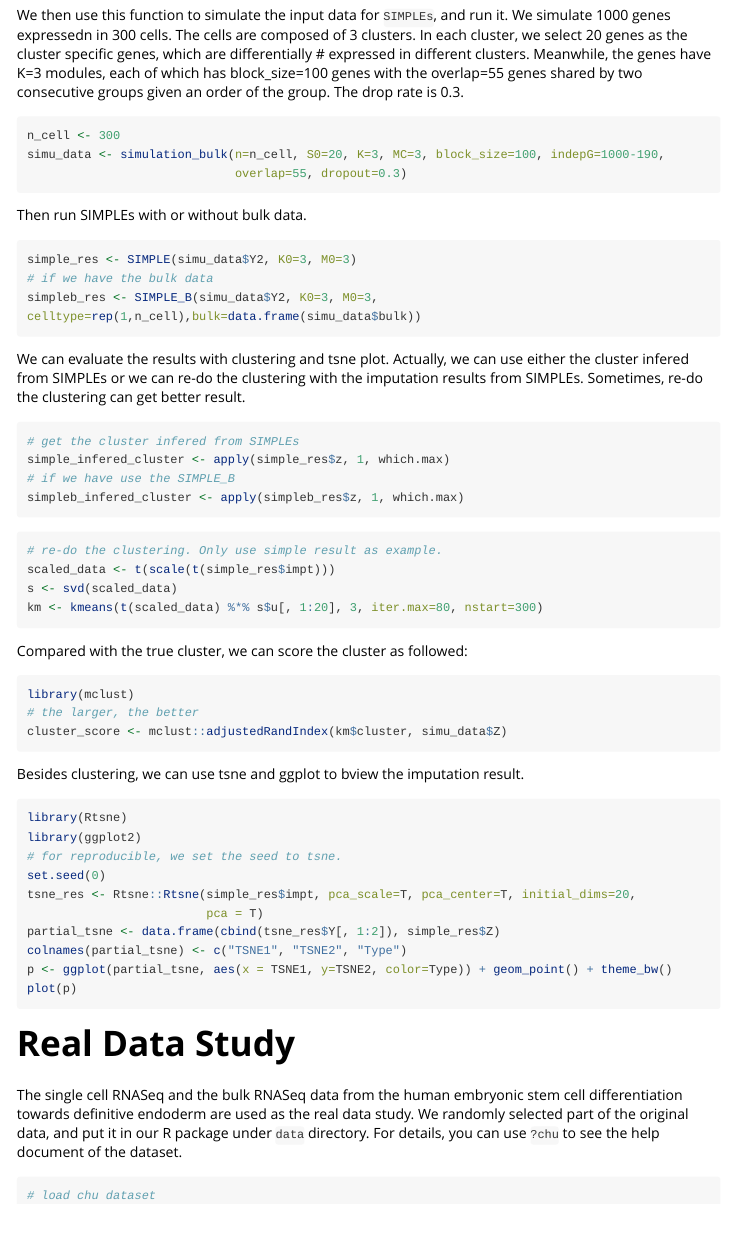
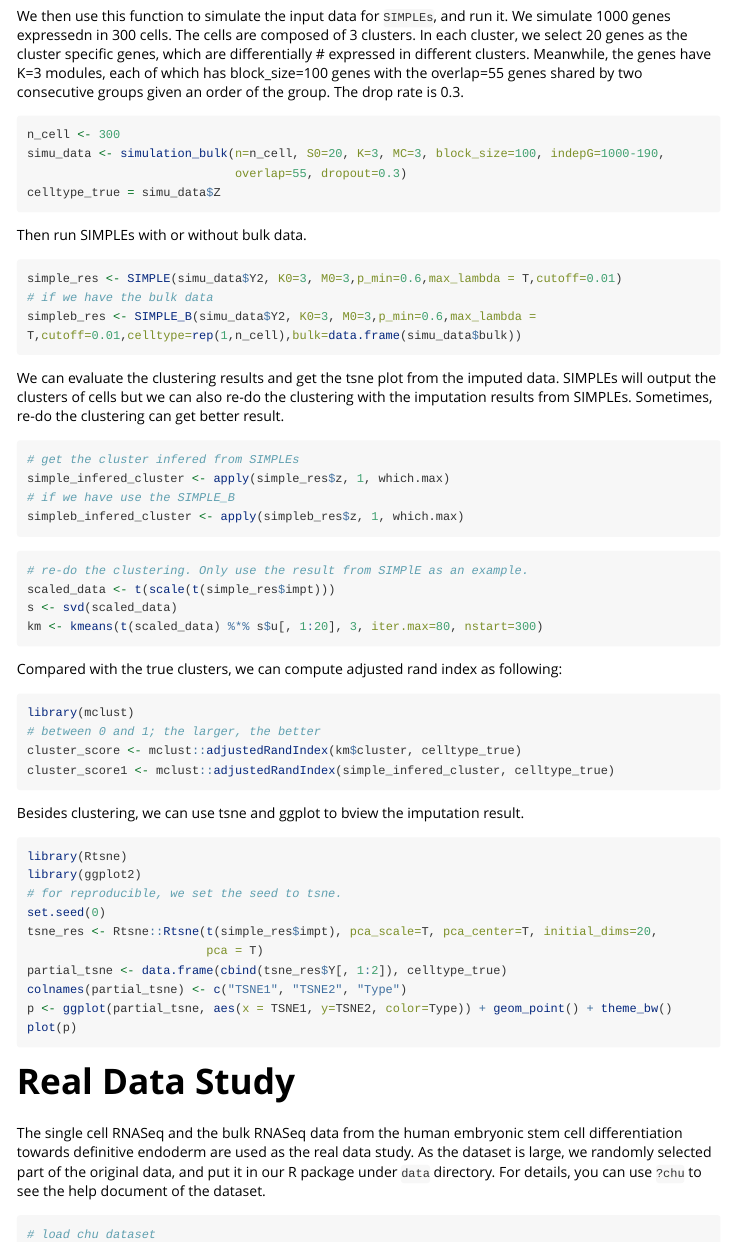
Before and after one commit to xyz111131/SIMPLEs, an R Markdown document (vignettes/SIMPLEs_example.Rmd): the page in a window 1100 px wide, from 1980 px down before the commit and from 2030 px down after it, so that both start at the same text. Rendered offline with R 4.5, knitr and Pandoc, with nearby package versions; long lines of code are wrapped.

Commit message:
vignette

````diff
--- a/vignettes/SIMPLEs_example.Rmd
+++ b/vignettes/SIMPLEs_example.Rmd
@@ -114,18 +114,18 @@ rate is 0.3.
 n_cell <- 300
 simu_data <- simulation_bulk(n=n_cell, S0=20, K=3, MC=3, block_size=100, indepG=1000-190,
                              overlap=55, dropout=0.3)
+celltype_true = simu_data$Z
 ```
 Then run SIMPLEs with or without bulk data.
 ```{r, eval=FALSE}
-simple_res <- SIMPLE(simu_data$Y2, K0=3, M0=3)
+simple_res <- SIMPLE(simu_data$Y2, K0=3, M0=3,p_min=0.6,max_lambda = T,cutoff=0.01)
 # if we have the bulk data
-simpleb_res <- SIMPLE_B(simu_data$Y2, K0=3, M0=3, celltype=rep(1,n_cell),bulk=data.frame(simu_data$bulk))
+simpleb_res <- SIMPLE_B(simu_data$Y2, K0=3, M0=3,p_min=0.6,max_lambda = T,cutoff=0.01,celltype=rep(1,n_cell),bulk=data.frame(simu_data$bulk))
 ```
 
-We can evaluate the results with clustering and tsne plot.
-Actually, we can use either the cluster infered from SIMPLEs or we can re-do the clustering
-with the imputation results from SIMPLEs. Sometimes, re-do the clustering can get better
-result.
+We can evaluate the clustering results and get the tsne plot from the imputed data.
+SIMPLEs will output the clusters of cells but we can also re-do the clustering
+with the imputation results from SIMPLEs. Sometimes, re-do the clustering can get better result.
 
 ```{r, eval=FALSE}
 # get the cluster infered from SIMPLEs
@@ -135,16 +135,17 @@ simpleb_infered_cluster <- apply(simpleb_res$z, 1, which.max)
 ```
 
 ```{r, eval=FALSE}
-# re-do the clustering. Only use simple result as example.
+# re-do the clustering. Only use the result from SIMPlE as an example.
 scaled_data <- t(scale(t(simple_res$impt)))
 s <- svd(scaled_data)
 km <- kmeans(t(scaled_data) %*% s$u[, 1:20], 3, iter.max=80, nstart=300)
 ```
-Compared with the true cluster, we can score the cluster as followed:
+Compared with the true clusters, we can compute adjusted rand index as following:
 ```{r, eval=FALSE}
 library(mclust)
-# the larger, the better
-cluster_score <- mclust::adjustedRandIndex(km$cluster, simu_data$Z)
+# between 0 and 1; the larger, the better
+cluster_score <- mclust::adjustedRandIndex(km$cluster, celltype_true)
+cluster_score1 <- mclust::adjustedRandIndex(simple_infered_cluster, celltype_true)
 ```
 
 Besides clustering, we can use tsne and ggplot to bview the imputation result.
@@ -153,9 +154,9 @@ library(Rtsne)
 library(ggplot2)
 # for reproducible, we set the seed to tsne.
 set.seed(0)
-tsne_res <- Rtsne::Rtsne(simple_res$impt, pca_scale=T, pca_center=T, initial_dims=20,
+tsne_res <- Rtsne::Rtsne(t(simple_res$impt), pca_scale=T, pca_center=T, initial_dims=20,
                          pca = T)
-partial_tsne <- data.frame(cbind(tsne_res$Y[, 1:2]), simple_res$Z)
+partial_tsne <- data.frame(cbind(tsne_res$Y[, 1:2]), celltype_true)
 colnames(partial_tsne) <- c("TSNE1", "TSNE2", "Type")
 p <- ggplot(partial_tsne, aes(x = TSNE1, y=TSNE2, color=Type)) + geom_point() + theme_bw()
 plot(p)
@@ -163,7 +164,7 @@ plot(p)
 # Real Data Study
 The single cell RNASeq and the bulk RNASeq data from the human embryonic stem cell
 differentiation towards definitive endoderm are used as the real data study.
-We randomly selected part of the original data, and put it in our R package under `data` directory.
+As the dataset is large, we randomly selected part of the original data, and put it in our R package under `data` directory.
 For details, you can use `?chu` to see the help document of the dataset.
 ```{r, eval=FALSE}
 # load chu dataset
````
Also changed, not shown: vignettes/SIMPLEs_example.Rmd (8 more changed lines).
